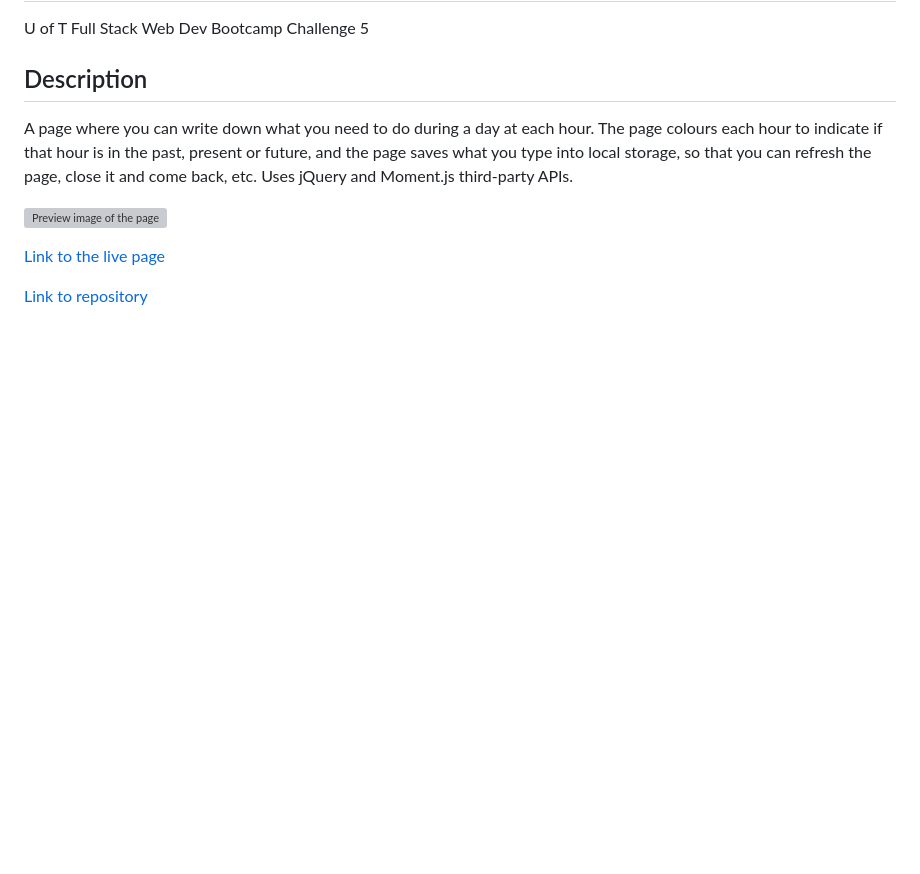
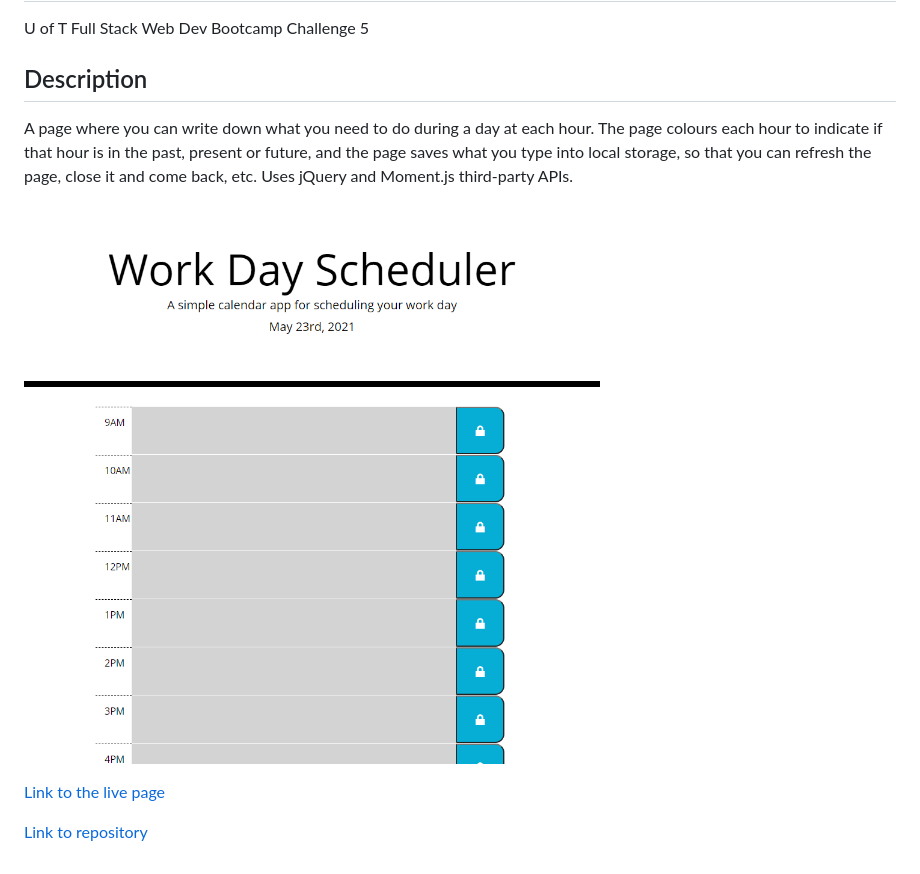
Before and after one commit to RookiePrime/workday-scheduler, a Markdown page: README.md, the part around the change printed below. Drawn GitHub-style; pictures changed too: assets/images/work-day-scheduler-preview.png (added); blank space fills up the shorter version; grey boxes are pictures that could not be loaded.

Commit message:
Added preview image to README.md

```diff
--- a/README.md
+++ b/README.md
@@ -4,5 +4,5 @@ U of T Full Stack Web Dev Bootcamp Challenge 5
 ## Description
 A page where you can write down what you need to do during a day at each hour. The page colours each hour to indicate if that hour is in the past, present or future, and the page saves what you type into local storage, so that you can refresh the page, close it and come back, etc. Uses jQuery and Moment.js third-party APIs.
 
-![Preview image of the page]()
+![Preview image of the page](./assets/images/work-day-scheduler-preview.png)
 
```
Also changed, not shown: other parts of README.md (+1 -1 lines).
